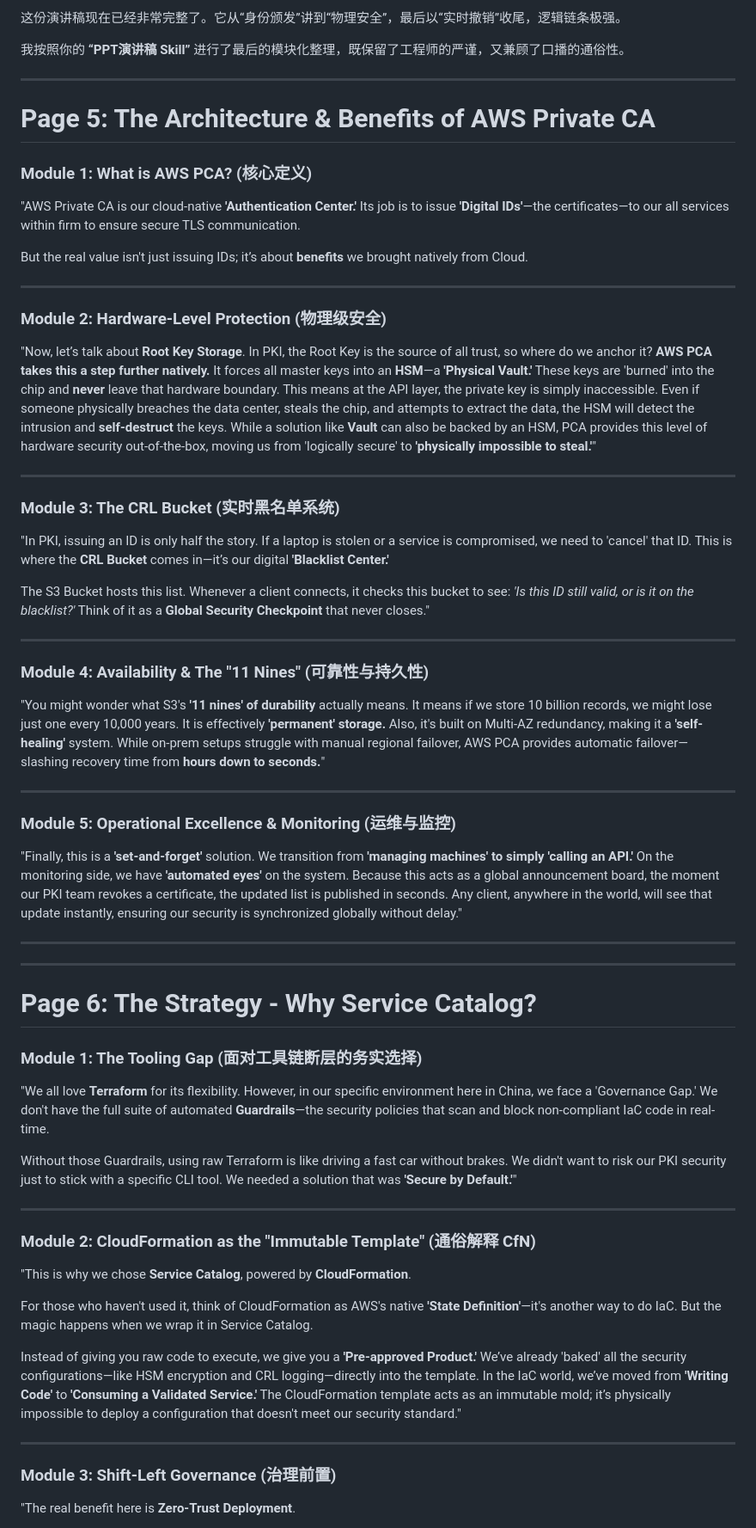
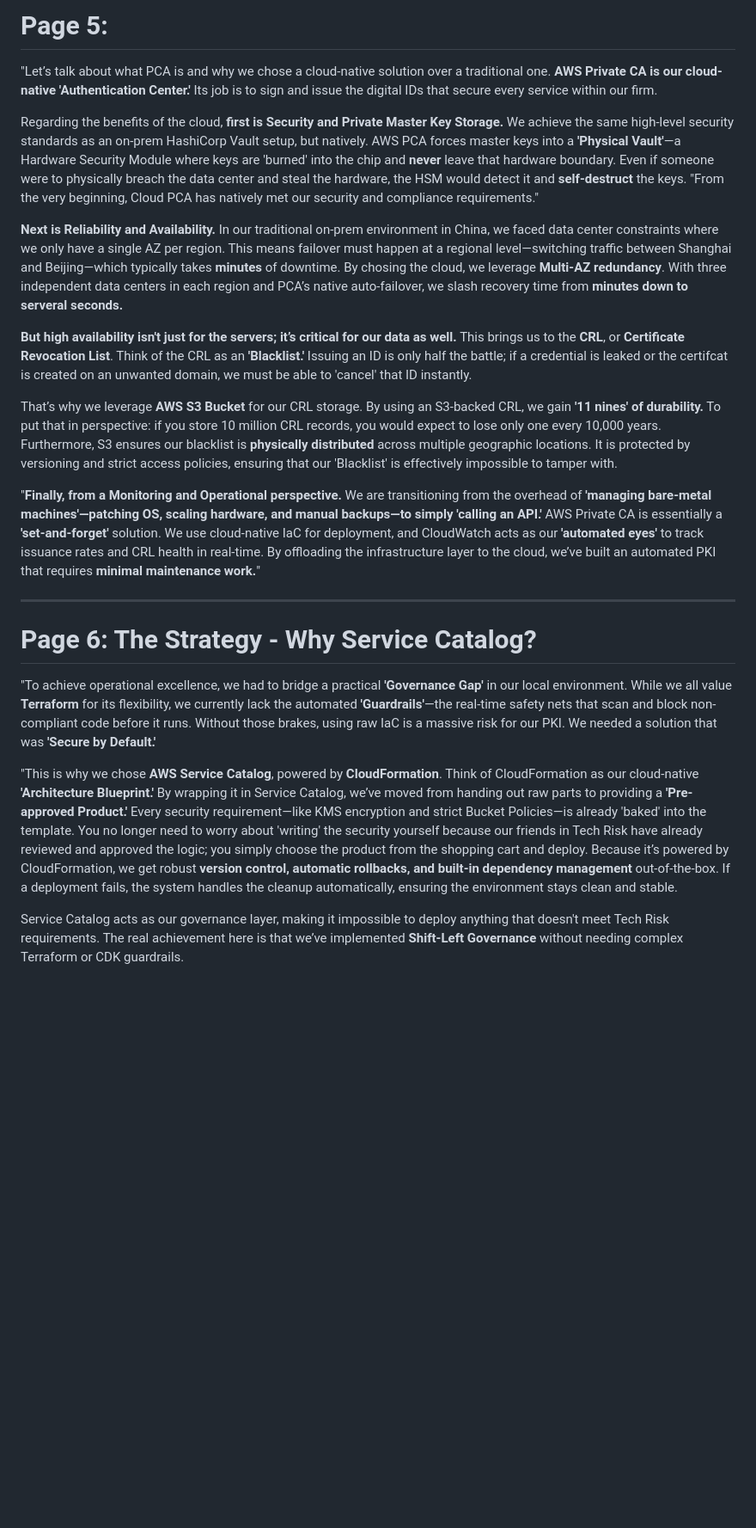
Before and after one commit to Dannis-ARM/codes-upload-gs, a Markdown page: pre/pre.md, the part around one of its changes. Shown at 86% size. Rendered like a GitHub page; blank space fills up the shorter version.

```diff
--- a/pre/pre.md
+++ b/pre/pre.md
@@ -1,60 +1,23 @@
-这份演讲稿现在已经非常完整了。它从“身份颁发”讲到“物理安全”，最后以“实时撤销”收尾，逻辑链条极强。
+# **Page 5:**
 
-我按照你的 **“PPT演讲稿 Skill”** 进行了最后的模块化整理，既保留了工程师的严谨，又兼顾了口播的通俗性。
+"Let’s talk about what PCA is and why we chose a cloud-native solution over a traditional one. **AWS Private CA is our cloud-native 'Authentication Center.'** Its job is to sign and issue the digital IDs that secure every service within our firm.
 
----
+Regarding the benefits of the cloud, **first is Security and Private Master Key Storage.** We achieve the same high-level security standards as an on-prem HashiCorp Vault setup, but natively. AWS PCA forces master keys into a **'Physical Vault'**—a Hardware Security Module where keys are 'burned' into the chip and **never** leave that hardware boundary. Even if someone were to physically breach the data center and steal the hardware, the HSM would detect it and **self-destruct** the keys. "From the very beginning, Cloud PCA has natively met our security and compliance requirements."
 
-# **Page 5: The Architecture & Benefits of AWS Private CA**
+**Next is Reliability and Availability.** In our traditional on-prem environment in China, we faced data center constraints where we only have a single AZ per region. This means failover must happen at a regional level—switching traffic between Shanghai and Beijing—which typically takes **minutes** of downtime. By chosing the cloud, we leverage **Multi-AZ redundancy**. With three independent data centers in each region and PCA’s native auto-failover, we slash recovery time from **minutes down to serveral seconds.**
 
-### **Module 1: What is AWS PCA? (核心定义)**
-"AWS Private CA is our cloud-native **'Authentication Center.'** Its job is to issue **'Digital IDs'**—the certificates—to our all services within firm to ensure secure TLS communication.
+**But high availability isn't just for the servers; it’s critical for our data as well.** This brings us to the **CRL**, or **Certificate Revocation List**. Think of the CRL as an **'Blacklist.'** Issuing an ID is only half the battle; if a credential is leaked or the certifcat is created on an unwanted domain, we must be able to 'cancel' that ID instantly.
 
-But the real value isn't just issuing IDs; it’s about **benefits** we brought natively from Cloud.
+That’s why we leverage **AWS S3 Bucket** for our CRL storage. By using an S3-backed CRL, we gain **'11 nines' of durability.** To put that in perspective: if you store 10 million CRL records, you would expect to lose only one every 10,000 years. Furthermore, S3 ensures our blacklist is **physically distributed** across multiple geographic locations. It is protected by versioning and strict access policies, ensuring that our 'Blacklist' is effectively impossible to tamper with.
 
----
-
-### **Module 2: Hardware-Level Protection (物理级安全)**
-"Now, let’s talk about **Root Key Storage**. In PKI, the Root Key is the source of all trust, so where do we anchor it? **AWS PCA takes this a step further natively.** It forces all master keys into an **HSM**—a **'Physical Vault.'** These keys are 'burned' into the chip and **never** leave that hardware boundary. This means at the API layer, the private key is simply inaccessible. Even if someone physically breaches the data center, steals the chip, and attempts to extract the data, the HSM will detect the intrusion and **self-destruct** the keys. While a solution like **Vault** can also be backed by an HSM, PCA provides this level of hardware security out-of-the-box, moving us from 'logically secure' to **'physically impossible to steal.'**"
-
----
-
-### **Module 3: The CRL Bucket (实时黑名单系统)**
-"In PKI, issuing an ID is only half the story. If a laptop is stolen or a service is compromised, we need to 'cancel' that ID. This is where the **CRL Bucket** comes in—it’s our digital **'Blacklist Center.'**
-
-The S3 Bucket hosts this list. Whenever a client connects, it checks this bucket to see: *'Is this ID still valid, or is it on the blacklist?'* Think of it as a **Global Security Checkpoint** that never closes."
-
----
-
-### **Module 4: Availability & The "11 Nines" (可靠性与持久性)**
-"You might wonder what S3's **'11 nines' of durability** actually means. It means if we store 10 billion records, we might lose just one every 10,000 years. It is effectively **'permanent' storage.** Also, it's built on Multi-AZ redundancy, making it a **'self-healing'** system. While on-prem setups struggle with manual regional failover, AWS PCA provides automatic failover—slashing recovery time from **hours down to seconds.**"
-
----
-
-### **Module 5: Operational Excellence & Monitoring (运维与监控)**
-"Finally, this is a **'set-and-forget'** solution. We transition from **'managing machines' to simply 'calling an API.'** On the monitoring side, we have **'automated eyes'** on the system. Because this acts as a global announcement board, the moment our PKI team revokes a certificate, the updated list is published in seconds. Any client, anywhere in the world, will see that update instantly, ensuring our security is synchronized globally without delay."
-
----
+"**Finally, from a Monitoring and Operational perspective.** We are transitioning from the overhead of **'managing bare-metal machines'—patching OS, scaling hardware, and manual backups—to simply 'calling an API.'** AWS Private CA is essentially a **'set-and-forget'** solution. We use cloud-native IaC for deployment, and CloudWatch acts as our **'automated eyes'** to track issuance rates and CRL health in real-time. By offloading the infrastructure layer to the cloud, we’ve built an automated PKI that requires **minimal maintenance work.**"
 
 ---
 
 # **Page 6: The Strategy - Why Service Catalog?**
+"To achieve operational excellence, we had to bridge a practical **'Governance Gap'** in our local environment. While we all value **Terraform** for its flexibility, we currently lack the automated **'Guardrails'**—the real-time safety nets that scan and block non-compliant code before it runs. Without those brakes, using raw IaC is a massive risk for our PKI. We needed a solution that was **'Secure by Default.'**
 
-### **Module 1: The Tooling Gap (面对工具链断层的务实选择)**
-"We all love **Terraform** for its flexibility. However, in our specific environment here in China, we face a 'Governance Gap.' We don't have the full suite of automated **Guardrails**—the security policies that scan and block non-compliant IaC code in real-time.
+"This is why we chose **AWS Service Catalog**, powered by **CloudFormation**. Think of CloudFormation as our cloud-native **'Architecture Blueprint.'** By wrapping it in Service Catalog, we’ve moved from handing out raw parts to providing a **'Pre-approved Product.'** Every security requirement—like KMS encryption and strict Bucket Policies—is already 'baked' into the template. You no longer need to worry about 'writing' the security yourself because our friends in Tech Risk have already reviewed and approved the logic; you simply choose the product from the shopping cart and deploy. Because it’s powered by CloudFormation, we get robust **version control, automatic rollbacks, and built-in dependency management** out-of-the-box. If a deployment fails, the system handles the cleanup automatically, ensuring the environment stays clean and stable.
 
-Without those Guardrails, using raw Terraform is like driving a fast car without brakes. We didn't want to risk our PKI security just to stick with a specific CLI tool. We needed a solution that was **'Secure by Default.'**"
+Service Catalog acts as our governance layer, making it impossible to deploy anything that doesn't meet Tech Risk requirements. The real achievement here is that we’ve implemented **Shift-Left Governance** without needing complex Terraform or CDK guardrails.
 
----
-
-### **Module 2: CloudFormation as the "Immutable Template" (通俗解释 CfN)**
-"This is why we chose **Service Catalog**, powered by **CloudFormation**.
-
-For those who haven't used it, think of CloudFormation as AWS's native **'State Definition'**—it's another way to do IaC. But the magic happens when we wrap it in Service Catalog.
-
-Instead of giving you raw code to execute, we give you a **'Pre-approved Product.'** We’ve already 'baked' all the security configurations—like HSM encryption and CRL logging—directly into the template. In the IaC world, we’ve moved from **'Writing Code'** to **'Consuming a Validated Service.'** The CloudFormation template acts as an immutable mold; it’s physically impossible to deploy a configuration that doesn't meet our security standard."
-
----
-
-### **Module 3: Shift-Left Governance (治理前置)**
-"The real benefit here is **Zero-Trust Deployment**.
-
```
Also changed, not shown: other parts of pre/pre.md (+7 -32 lines).
